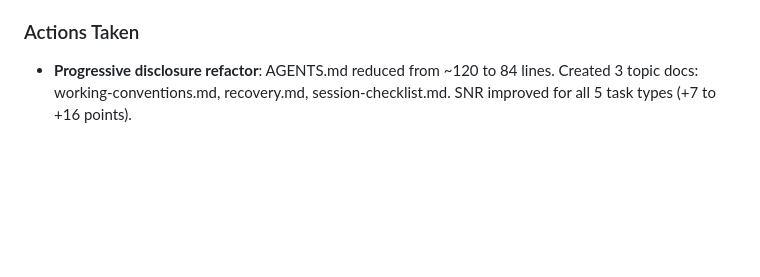
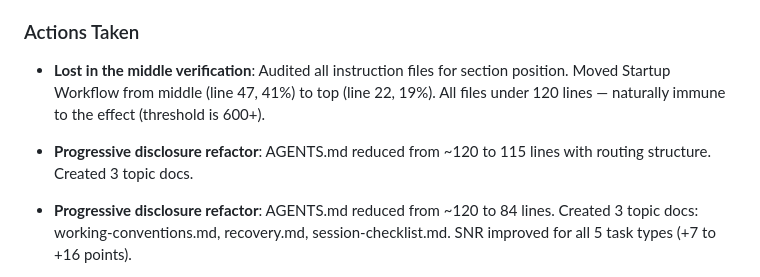
Before and after one commit to yumoyum0/knowledge-base, a Markdown page: PROGRESS.md, the part around the change. Rendered like a GitHub page; blank space fills up the shorter version.

Commit message:
Exercise 3-3: Lost in middle verification

```diff
--- a/PROGRESS.md
+++ b/PROGRESS.md
@@ -10,6 +10,9 @@
 - Renamed claude-progress.md to PROGRESS.md.
 
 ### Actions Taken
+- **Lost in the middle verification**: Audited all instruction files for section position. Moved Startup Workflow from middle (line 47, 41%) to top (line 22, 19%). All files under 120 lines — naturally immune to the effect (threshold is 600+).
+- **Progressive disclosure refactor**: AGENTS.md reduced from ~120 to 115 lines with routing structure. Created 3 topic docs.
+
 - **Progressive disclosure refactor**: AGENTS.md reduced from ~120 to 84 lines. Created 3 topic docs: working-conventions.md, recovery.md, session-checklist.md. SNR improved for all 5 task types (+7 to +16 points).
 - **SNR audit**: Scored 16 entries against 5 task types. Extracted low-SNR entries to topic docs.
 
```
Also changed, not shown: AGENTS.md (+25 -25 lines), exercises/Lost in middle verification.md (added, +54 -0 lines).
